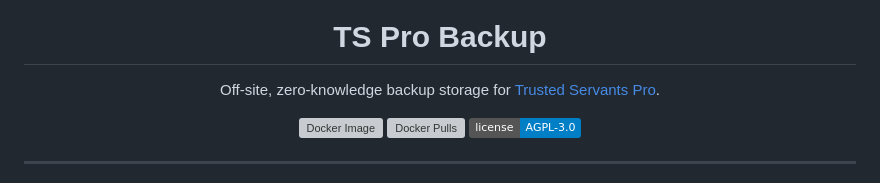
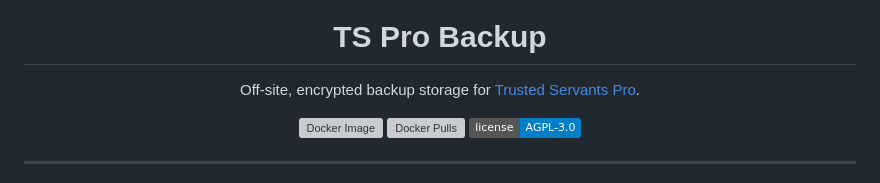
Before and after one commit to hyprlab/tspro-backup, a Markdown page: README.md, the part around the change. Rendered like a GitHub page; badges without logos; grey boxes are pictures that could not be loaded.

```diff
--- a/README.md
+++ b/README.md
@@ -4,7 +4,7 @@
 
 <h1 align="center">TS Pro Backup</h1>
 
-<p align="center">Off-site, zero-knowledge backup storage for <a href="https://github.com/viibeware">Trusted Servants Pro</a>.</p>
+<p align="center">Off-site, encrypted backup storage for <a href="https://github.com/viibeware">Trusted Servants Pro</a>.</p>
 
 <p align="center">
   <a href="https://hub.docker.com/r/viibeware/tspro-backup"><img alt="Docker Image" src="https://img.shields.io/docker/v/viibeware/tspro-backup?label=docker&sort=semver"></a>
```
